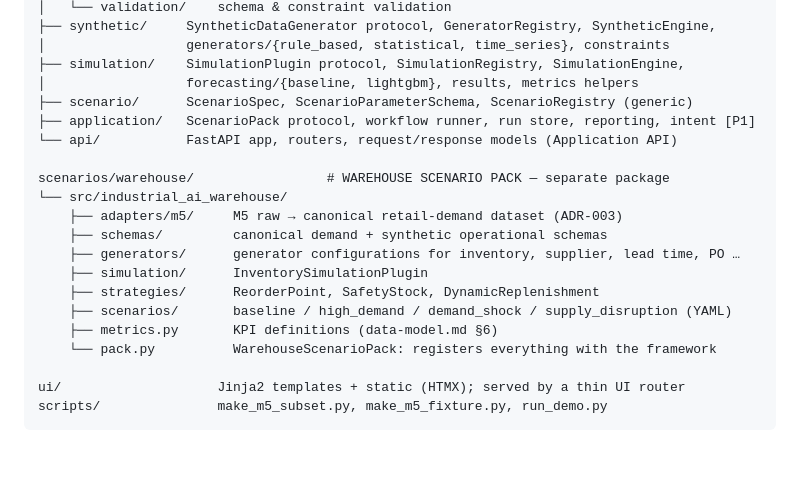
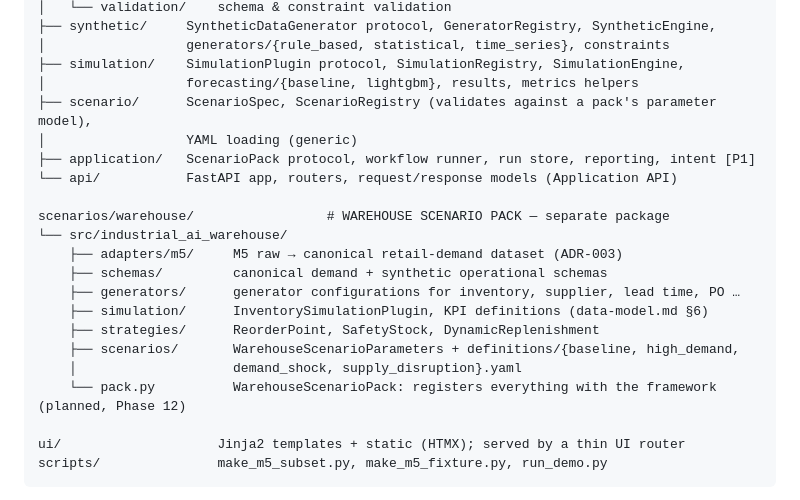
Before and after one commit to WZcit223/Project1, a Markdown page: docs/zh/architecture.md, the part around the change. Drawn GitHub-style; blank space fills up the shorter version.

```diff
--- a/docs/zh/architecture.md
+++ b/docs/zh/architecture.md
@@ -97,7 +97,8 @@ src/industrial_ai/                   # FRAMEWORK CORE — domain-neutral
 │                  generators/{rule_based, statistical, time_series}, constraints
 ├── simulation/    SimulationPlugin protocol, SimulationRegistry, SimulationEngine,
 │                  forecasting/{baseline, lightgbm}, results, metrics helpers
-├── scenario/      ScenarioSpec, ScenarioParameterSchema, ScenarioRegistry (generic)
+├── scenario/      ScenarioSpec, ScenarioRegistry (validates against a pack's parameter model),
+│                  YAML loading (generic)
 ├── application/   ScenarioPack protocol, workflow runner, run store, reporting, intent [P1]
 └── api/           FastAPI app, routers, request/response models (Application API)
 
@@ -106,11 +107,11 @@ scenarios/warehouse/                 # WAREHOUSE SCENARIO PACK — separate pack
     ├── adapters/m5/     M5 raw → canonical retail-demand dataset (ADR-003)
     ├── schemas/         canonical demand + synthetic operational schemas
     ├── generators/      generator configurations for inventory, supplier, lead time, PO …
-    ├── simulation/      InventorySimulationPlugin
+    ├── simulation/      InventorySimulationPlugin, KPI definitions (data-model.md §6)
     ├── strategies/      ReorderPoint, SafetyStock, DynamicReplenishment
-    ├── scenarios/       baseline / high_demand / demand_shock / supply_disruption (YAML)
-    ├── metrics.py       KPI definitions (data-model.md §6)
-    └── pack.py          WarehouseScenarioPack: registers everything with the framework
+    ├── scenarios/       WarehouseScenarioParameters + definitions/{baseline, high_demand,
+    │                    demand_shock, supply_disruption}.yaml
+    └── pack.py          WarehouseScenarioPack: registers everything with the framework (planned, Phase 12)
 
 ui/                    Jinja2 templates + static (HTMX); served by a thin UI router
 scripts/               make_m5_subset.py, make_m5_fixture.py, run_demo.py
```
Also changed, not shown: docs/zh/scenario-spec.md (+23 -5 lines), docs/zh/validation.md (+1 -1 lines).
